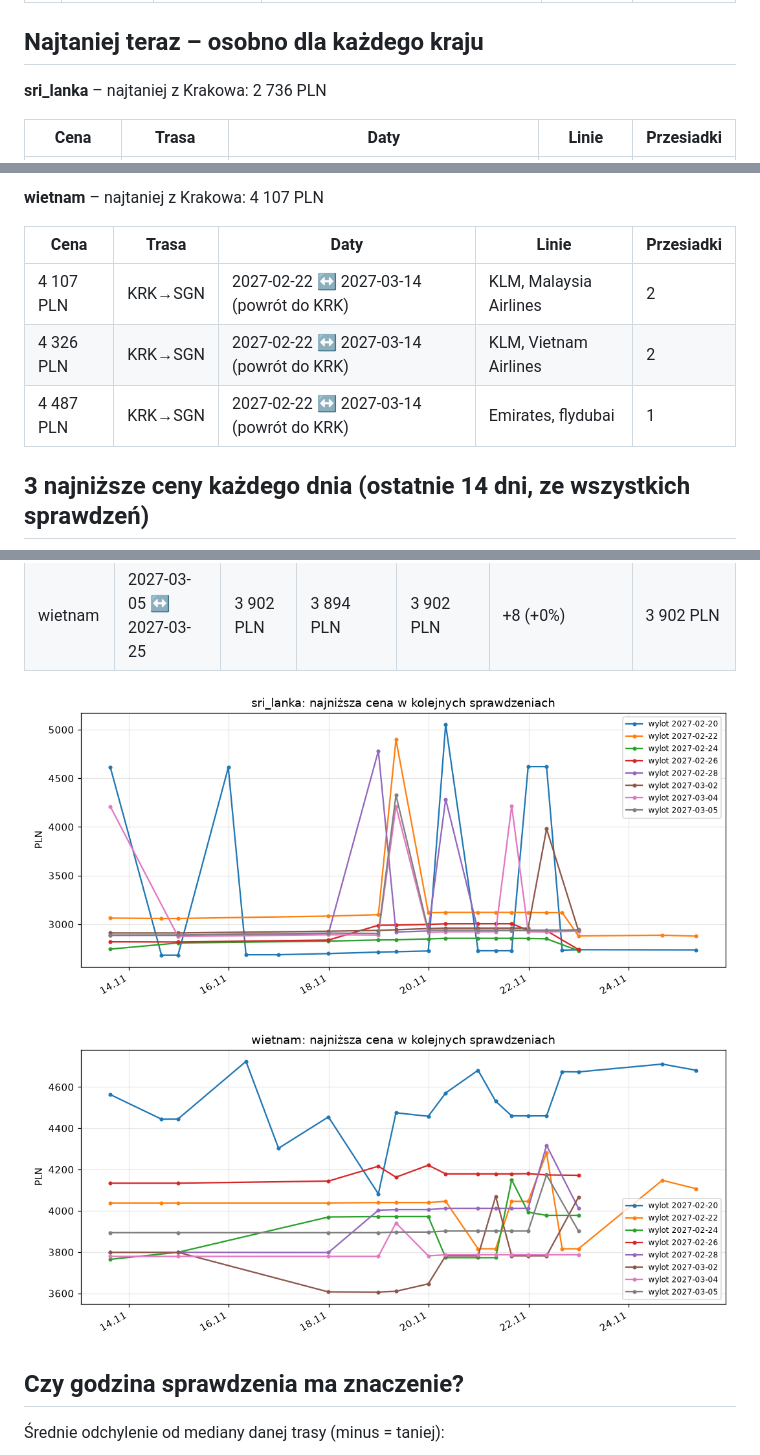
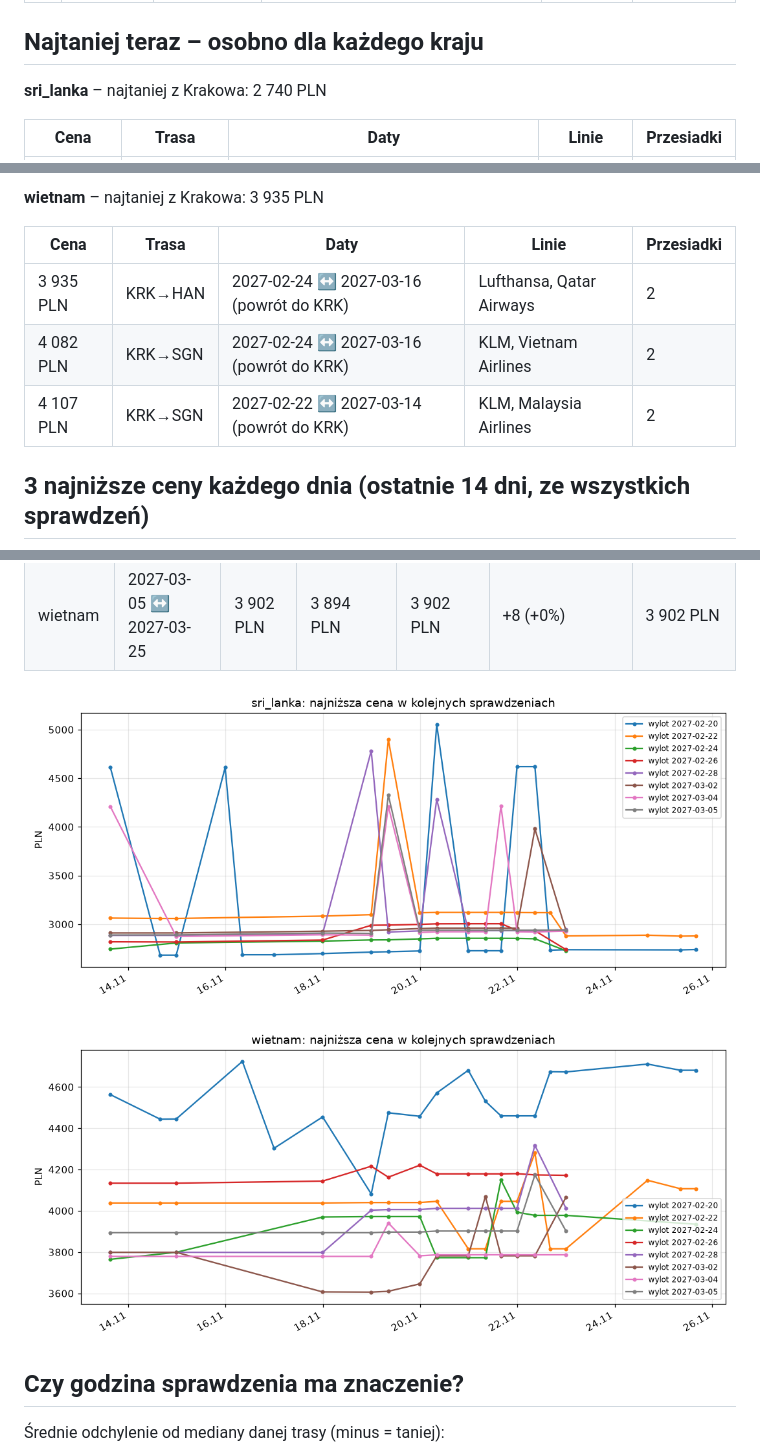
Before and after one commit to kubacichon03-spec/Tracker-cen-lot-w, a Markdown page: reports/REPORT.md, 3 parts joined by grey strips. Rendered like a GitHub page; pictures changed too: reports/trend_sri_lanka.png, reports/trend_wietnam.png.

```diff
--- a/reports/REPORT.md
+++ b/reports/REPORT.md
@@ -12,7 +12,7 @@ Ostatnie sprawdzenie: **2026-11-26 08:23** (czas PL) · liczba sprawdzeń: 26 ·
 
 ## Najtaniej teraz – osobno dla każdego kraju
 
-**sri_lanka** – najtaniej z Krakowa: 2 736 PLN
+**sri_lanka** – najtaniej z Krakowa: 2 740 PLN
 
 | Cena | Trasa | Daty | Linie | Przesiadki |
 |---|---|---|---|---|
@@ -22,11 +22,11 @@ Ostatnie sprawdzenie: **2026-11-26 08:23** (czas PL) · liczba sprawdzeń: 26 ·
 
-**wietnam** – najtaniej z Krakowa: 4 107 PLN
+**wietnam** – najtaniej z Krakowa: 3 935 PLN
 
 | Cena | Trasa | Daty | Linie | Przesiadki |
 |---|---|---|---|---|
+| 3 935 PLN | KRK→HAN | 2027-02-24 ↔ 2027-03-16 (powrót do KRK) | Lufthansa, Qatar Airways | 2 |
+| 4 082 PLN | KRK→SGN | 2027-02-24 ↔ 2027-03-16 (powrót do KRK) | KLM, Vietnam Airlines | 2 |
 | 4 107 PLN | KRK→SGN | 2027-02-22 ↔ 2027-03-14 (powrót do KRK) | KLM, Malaysia Airlines | 2 |
-| 4 326 PLN | KRK→SGN | 2027-02-22 ↔ 2027-03-14 (powrót do KRK) | KLM, Vietnam Airlines | 2 |
-| 4 487 PLN | KRK→SGN | 2027-02-22 ↔ 2027-03-14 (powrót do KRK) | Emirates, flydubai | 1 |
 
 ## 3 najniższe ceny każdego dnia (ostatnie 14 dni, ze wszystkich sprawdzeń)
 
```
Also changed, not shown: other parts of reports/REPORT.md (+16 -19 lines), 1 other file.
